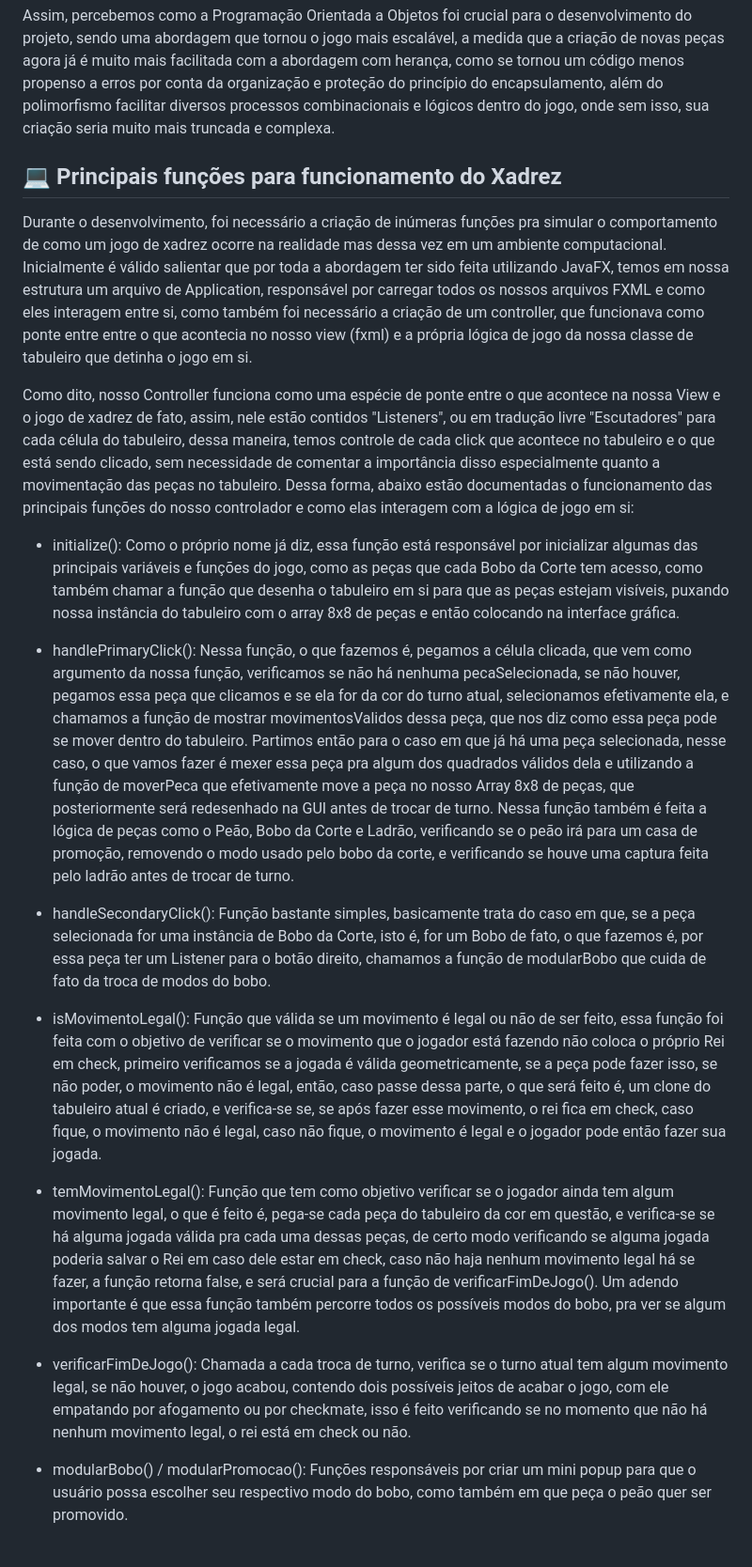
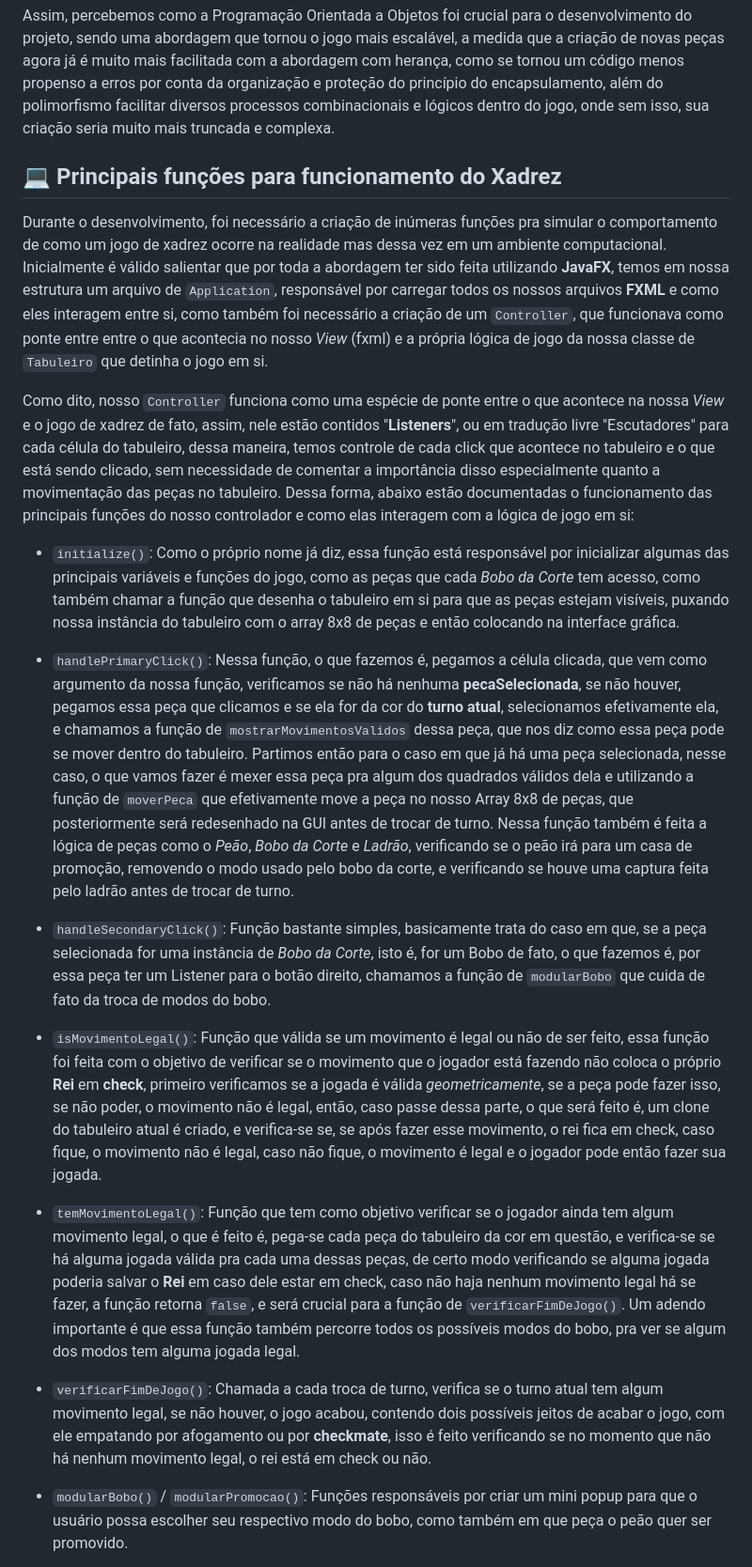
Before and after one commit to arthurviny/JogoXadrez, a Markdown page: README.md, the part around one of its changes. Shown at 94% size. GitHub-like rendering.

```diff
--- a/README.md
+++ b/README.md
@@ -115,25 +115,24 @@ código de modo que seria muito difícil nomear a dedos tais casos, mas um bom e
 
 Assim, percebemos como a Programação Orientada a Objetos foi crucial para o desenvolvimento do projeto, sendo uma abordagem que tornou o jogo mais escalável, a medida que a criação de novas peças agora já é muito mais facilitada com a abordagem com herança, como se tornou um código menos propenso a erros por conta da organização e proteção do princípio do encapsulamento, além do polimorfismo facilitar diversos processos combinacionais e lógicos dentro do jogo, onde sem isso, sua criação seria muito mais truncada e complexa.
 
-
 ## 💻 Principais funções para funcionamento do Xadrez
 
-Durante o desenvolvimento, foi necessário a criação de inúmeras funções pra simular o comportamento de como um jogo de xadrez ocorre na realidade mas dessa vez em um ambiente computacional. Inicialmente é válido salientar que por toda a abordagem ter sido feita utilizando JavaFX, temos em nossa estrutura um arquivo de Application, responsável por carregar todos os nossos arquivos FXML e como eles interagem entre si, como também foi necessário a criação de um controller, que funcionava como ponte entre entre o que acontecia no nosso view (fxml) e a própria lógica de jogo da nossa classe de tabuleiro que detinha o jogo em si.
+Durante o desenvolvimento, foi necessário a criação de inúmeras funções pra simular o comportamento de como um jogo de xadrez ocorre na realidade mas dessa vez em um ambiente computacional. Inicialmente é válido salientar que por toda a abordagem ter sido feita utilizando **JavaFX**, temos em nossa estrutura um arquivo de `Application`, responsável por carregar todos os nossos arquivos **FXML** e como eles interagem entre si, como também foi necessário a criação de um `Controller`, que funcionava como ponte entre entre o que acontecia no nosso *View* (fxml) e a própria lógica de jogo da nossa classe de `Tabuleiro` que detinha o jogo em si.
 
-Como dito, nosso Controller funciona como uma espécie de ponte entre o que acontece na nossa View e o jogo de xadrez de fato, assim, nele estão contidos "Listeners", ou em tradução livre "Escutadores" para cada célula do tabuleiro, dessa maneira, temos controle de cada click que acontece no tabuleiro e o que está sendo clicado, sem necessidade de comentar a importância disso especialmente quanto a movimentação das peças no tabuleiro. Dessa forma, abaixo estão documentadas o funcionamento das principais funções do nosso controlador e como elas interagem com a lógica de jogo em si:
+Como dito, nosso `Controller` funciona como uma espécie de ponte entre o que acontece na nossa *View* e o jogo de xadrez de fato, assim, nele estão contidos "**Listeners**", ou em tradução livre "Escutadores" para cada célula do tabuleiro, dessa maneira, temos controle de cada click que acontece no tabuleiro e o que está sendo clicado, sem necessidade de comentar a importância disso especialmente quanto a movimentação das peças no tabuleiro. Dessa forma, abaixo estão documentadas o funcionamento das principais funções do nosso controlador e como elas interagem com a lógica de jogo em si:
 
 
-- initialize(): Como o próprio nome já diz, essa função está responsável por inicializar algumas das principais variáveis e funções do jogo, como as peças que cada Bobo da Corte tem acesso, como também chamar a função que desenha o tabuleiro em si para que as peças estejam visíveis, puxando nossa instância do tabuleiro com o array 8x8 de peças e então colocando na interface gráfica.
+- `initialize()`: Como o próprio nome já diz, essa função está responsável por inicializar algumas das principais variáveis e funções do jogo, como as peças que cada *Bobo da Corte* tem acesso, como também chamar a função que desenha o tabuleiro em si para que as peças estejam visíveis, puxando nossa instância do tabuleiro com o array 8x8 de peças e então colocando na interface gráfica.
 
-- handlePrimaryClick(): Nessa função, o que fazemos é, pegamos a célula clicada, que vem como argumento da nossa função, verificamos se não há nenhuma pecaSelecionada, se não houver, pegamos essa peça que clicamos e se ela for da cor do turno atual, selecionamos efetivamente ela, e chamamos a função de mostrar movimentosValidos dessa peça, que nos diz como essa peça pode se mover dentro do tabuleiro. Partimos então para o caso em que já há uma peça selecionada, nesse caso, o que vamos fazer é mexer essa peça pra algum dos quadrados válidos dela e utilizando a função de moverPeca que efetivamente move a peça no nosso Array 8x8 de peças, que posteriormente será redesenhado na GUI antes de trocar de turno. Nessa função também é feita a lógica de peças como o Peão, Bobo da Corte e Ladrão, verificando se o peão irá para um casa de promoção, removendo o modo usado pelo bobo da corte, e verificando se houve uma captura feita pelo ladrão antes de trocar de turno.
+- `handlePrimaryClick()`: Nessa função, o que fazemos é, pegamos a célula clicada, que vem como argumento da nossa função, verificamos se não há nenhuma **pecaSelecionada**, se não houver, pegamos essa peça que clicamos e se ela for da cor do **turno atual**, selecionamos efetivamente ela, e chamamos a função de `mostrarMovimentosValidos` dessa peça, que nos diz como essa peça pode se mover dentro do tabuleiro. Partimos então para o caso em que já há uma peça selecionada, nesse caso, o que vamos fazer é mexer essa peça pra algum dos quadrados válidos dela e utilizando a função de `moverPeca` que efetivamente move a peça no nosso Array 8x8 de peças, que posteriormente será redesenhado na GUI antes de trocar de turno. Nessa função também é feita a lógica de peças como o *Peão*, *Bobo da Corte* e *Ladrão*, verificando se o peão irá para um casa de promoção, removendo o modo usado pelo bobo da corte, e verificando se houve uma captura feita pelo ladrão antes de trocar de turno.
 
-- handleSecondaryClick(): Função bastante simples, basicamente trata do caso em que, se a peça selecionada for uma instância de Bobo da Corte, isto é, for um Bobo de fato, o que fazemos é, por essa peça ter um Listener para o botão direito, chamamos a função de modularBobo que cuida de fato da troca de modos do bobo.
+- `handleSecondaryClick()`: Função bastante simples, basicamente trata do caso em que, se a peça selecionada for uma instância de *Bobo da Corte*, isto é, for um Bobo de fato, o que fazemos é, por essa peça ter um Listener para o botão direito, chamamos a função de `modularBobo` que cuida de fato da troca de modos do bobo.
 
-- isMovimentoLegal(): Função que válida se um movimento é legal ou não de ser feito, essa função foi feita com o objetivo de verificar se o movimento que o jogador está fazendo não coloca o próprio Rei em check, primeiro verificamos se a jogada é válida geometricamente, se a peça pode fazer isso, se não poder, o movimento não é legal, então, caso passe dessa parte, o que será feito é, um clone do tabuleiro atual é criado, e verifica-se se, se após fazer esse movimento, o rei fica em check, caso fique, o movimento não é legal, caso não fique, o movimento é legal e o jogador pode então fazer sua jogada.
+- `isMovimentoLegal()`: Função que válida se um movimento é legal ou não de ser feito, essa função foi feita com o objetivo de verificar se o movimento que o jogador está fazendo não coloca o próprio **Rei** em **check**, primeiro verificamos se a jogada é válida *geometricamente*, se a peça pode fazer isso, se não poder, o movimento não é legal, então, caso passe dessa parte, o que será feito é, um clone do tabuleiro atual é criado, e verifica-se se, se após fazer esse movimento, o rei fica em check, caso fique, o movimento não é legal, caso não fique, o movimento é legal e o jogador pode então fazer sua jogada.
 
-- temMovimentoLegal(): Função que tem como objetivo verificar se o jogador ainda tem algum movimento legal, o que é feito é, pega-se cada peça do tabuleiro da cor em questão, e verifica-se se há alguma jogada válida pra cada uma dessas peças, de certo modo verificando se alguma jogada poderia salvar o Rei em caso dele estar em check, caso não haja nenhum movimento legal há se fazer, a função retorna false, e será crucial para a função de verificarFimDeJogo(). Um adendo importante é que essa função também percorre todos os possíveis modos do bobo, pra ver se algum dos modos tem alguma jogada legal.
+- `temMovimentoLegal()`: Função que tem como objetivo verificar se o jogador ainda tem algum movimento legal, o que é feito é, pega-se cada peça do tabuleiro da cor em questão, e verifica-se se há alguma jogada válida pra cada uma dessas peças, de certo modo verificando se alguma jogada poderia salvar o **Rei** em caso dele estar em check, caso não haja nenhum movimento legal há se fazer, a função retorna `false`, e será crucial para a função de `verificarFimDeJogo()`. Um adendo importante é que essa função também percorre todos os possíveis modos do bobo, pra ver se algum dos modos tem alguma jogada legal.
 
-- verificarFimDeJogo(): Chamada a cada troca de turno, verifica se o turno atual tem algum movimento legal, se não houver, o jogo acabou, contendo dois possíveis jeitos de acabar o jogo, com ele empatando por afogamento ou por checkmate, isso é feito verificando se no momento que não há nenhum movimento legal, o rei está em check ou não.
+- `verificarFimDeJogo()`: Chamada a cada troca de turno, verifica se o turno atual tem algum movimento legal, se não houver, o jogo acabou, contendo dois possíveis jeitos de acabar o jogo, com ele empatando por afogamento ou por **checkmate**, isso é feito verificando se no momento que não há nenhum movimento legal, o rei está em check ou não.
 
-- modularBobo() / modularPromocao(): Funções responsáveis por criar um mini popup para que o usuário possa escolher seu respectivo modo do bobo, como também em que peça o peão quer ser promovido.
+- `modularBobo()` / `modularPromocao()`: Funções responsáveis por criar um mini popup para que o usuário possa escolher seu respectivo modo do bobo, como também em que peça o peão quer ser promovido.
 
```
Also changed, not shown: other parts of README.md (+19 -1 lines).
